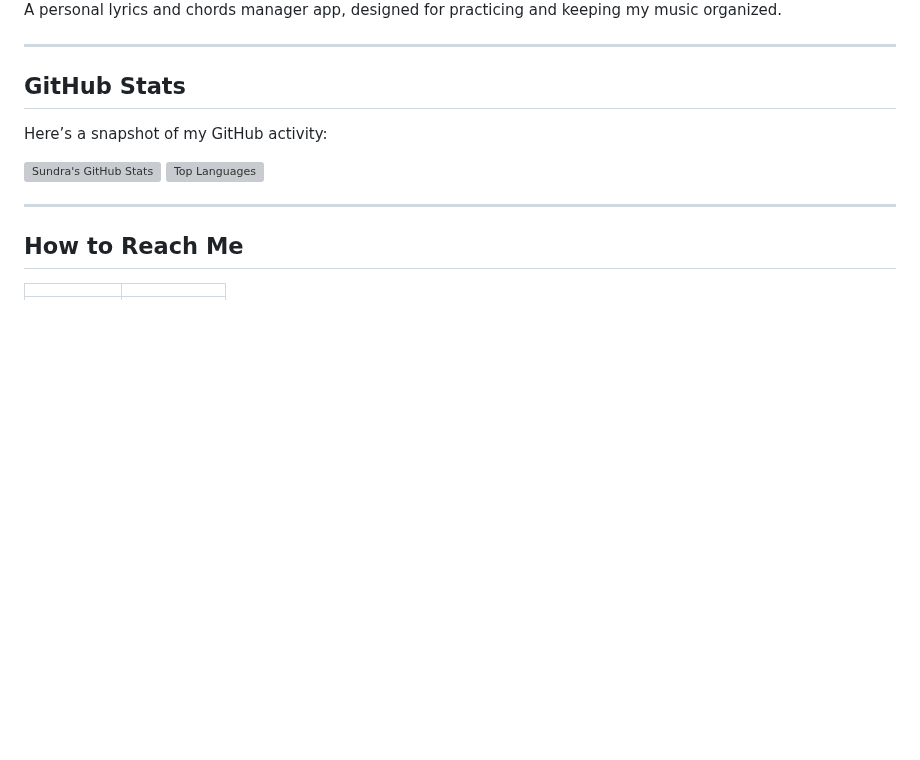
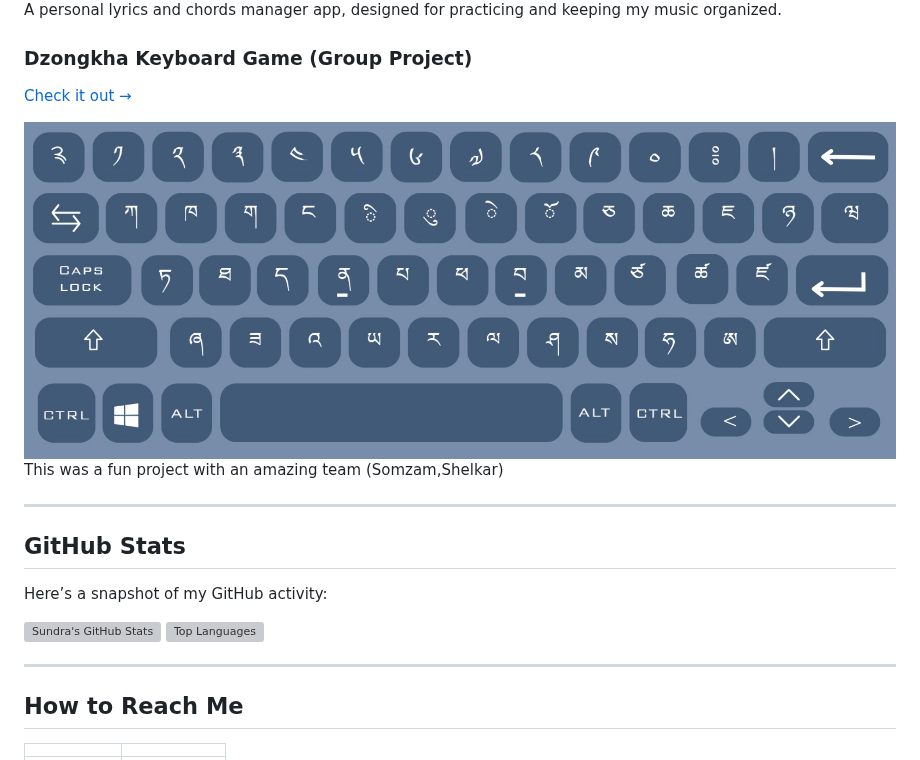
Before and after one commit to Bomjan/Bomjan, a Markdown page: README.md, the part around the change. GitHub-like rendering; pictures changed too: Images/dkeybr.png (added); blank space fills up the shorter version; grey boxes are pictures that could not be loaded.

Commit message:
images

```diff
--- a/README.md
+++ b/README.md
@@ -40,6 +40,13 @@ A Machine Learning model that predicts personality types. Built using FastAPI.
 ![Lyric App](Images/lyric.png)
 A personal lyrics and chords manager app, designed for practicing and keeping my music organized.
 
+### Dzongkha Keyboard Game (Group Project)
+
+[Check it out →](https://github.com/Bomjan/FEWD/tree/main/assignments/groupwork)
+
+![Dzongkha Typing Game](Images/dkeybr.png)
+This was a fun project with an amazing team (Somzam,Shelkar)
+
 ---
 
 ## GitHub Stats
```
